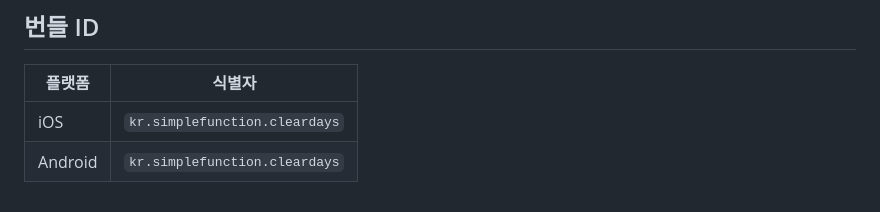
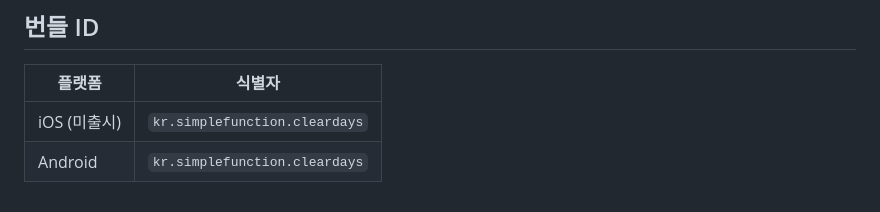
Before and after one commit to dlehddnjs/clear-days, a Markdown page: README.md, the part around the change. Drawn GitHub-style.

```diff
--- a/README.md
+++ b/README.md
@@ -118,5 +118,5 @@ Node.js 18+, Expo CLI, Xcode(iOS) 또는 Android Studio(Android) 필요.
 
 | 플랫폼 | 식별자 |
 |--------|--------|
-| iOS | `kr.simplefunction.cleardays` |
+| iOS (미출시) | `kr.simplefunction.cleardays` |
 | Android | `kr.simplefunction.cleardays` |
```
